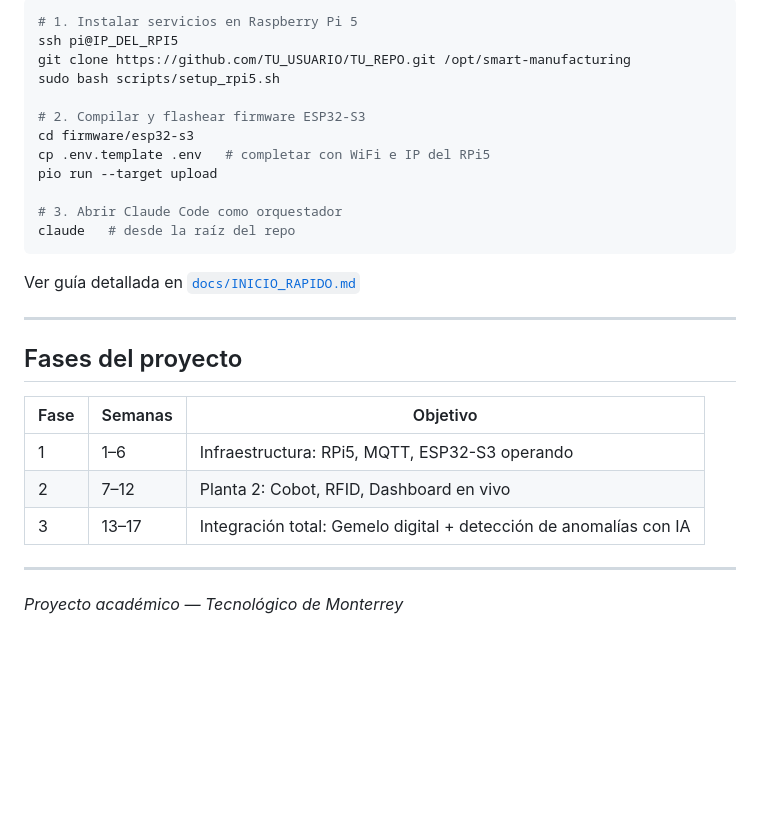
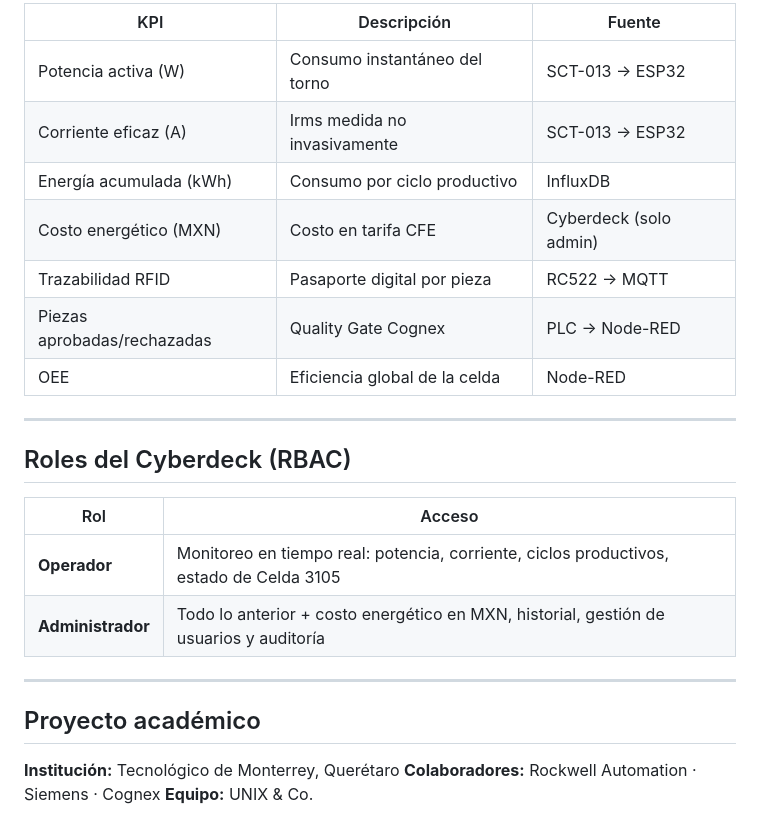
Before and after one commit to Caspian258/Smart-Manufacturing, a Markdown page: README.md, the part around one of its changes. GitHub-like rendering; blank space fills up the shorter version.

````diff
--- a/README.md
+++ b/README.md
@@ -101,31 +146,27 @@ GitHub (auto-push diario)
 
-```bash
-# 1. Instalar servicios en Raspberry Pi 5
-ssh pi@IP_DEL_RPI5
-git clone https://github.com/TU_USUARIO/TU_REPO.git /opt/smart-manufacturing
-sudo bash scripts/setup_rpi5.sh
-
-# 2. Compilar y flashear firmware ESP32-S3
-cd firmware/esp32-s3
-cp .env.template .env   # completar con WiFi e IP del RPi5
-pio run --target upload
-
-# 3. Abrir Claude Code como orquestador
-claude   # desde la raíz del repo
-```
-
-Ver guía detallada en [`docs/INICIO_RAPIDO.md`](docs/INICIO_RAPIDO.md)
+| KPI | Descripción | Fuente |
+|-----|-------------|--------|
+| Potencia activa (W) | Consumo instantáneo del torno | SCT-013 → ESP32 |
+| Corriente eficaz (A) | Irms medida no invasivamente | SCT-013 → ESP32 |
+| Energía acumulada (kWh) | Consumo por ciclo productivo | InfluxDB |
+| Costo energético (MXN) | Costo en tarifa CFE | Cyberdeck (solo admin) |
+| Trazabilidad RFID | Pasaporte digital por pieza | RC522 → MQTT |
+| Piezas aprobadas/rechazadas | Quality Gate Cognex | PLC → Node-RED |
+| OEE | Eficiencia global de la celda | Node-RED |
 
 ---
 
-## Fases del proyecto
+## Roles del Cyberdeck (RBAC)
 
-| Fase | Semanas | Objetivo |
-|------|---------|---------|
-| 1 | 1–6 | Infraestructura: RPi5, MQTT, ESP32-S3 operando |
-| 2 | 7–12 | Planta 2: Cobot, RFID, Dashboard en vivo |
-| 3 | 13–17 | Integración total: Gemelo digital + detección de anomalías con IA |
+| Rol | Acceso |
+|-----|--------|
+| **Operador** | Monitoreo en tiempo real: potencia, corriente, ciclos productivos, estado de Celda 3105 |
+| **Administrador** | Todo lo anterior + costo energético en MXN, historial, gestión de usuarios y auditoría |
 
 ---
 
-*Proyecto académico — Tecnológico de Monterrey*
+## Proyecto académico
+
+**Institución:** Tecnológico de Monterrey, Querétaro
+**Colaboradores:** Rockwell Automation · Siemens · Cognex
+**Equipo:** UNIX & Co.
````
Also changed, not shown: other parts of README.md (+113 -68 lines).
